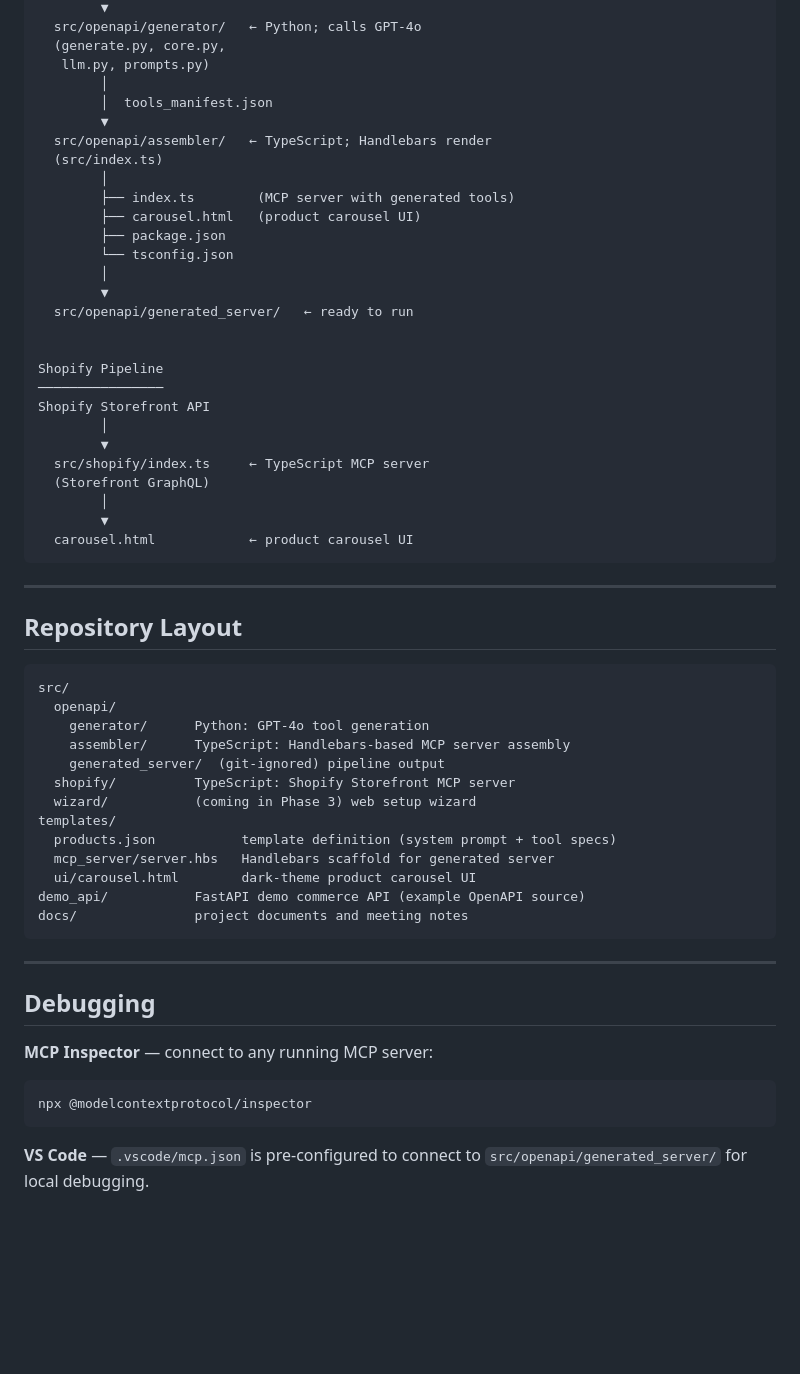
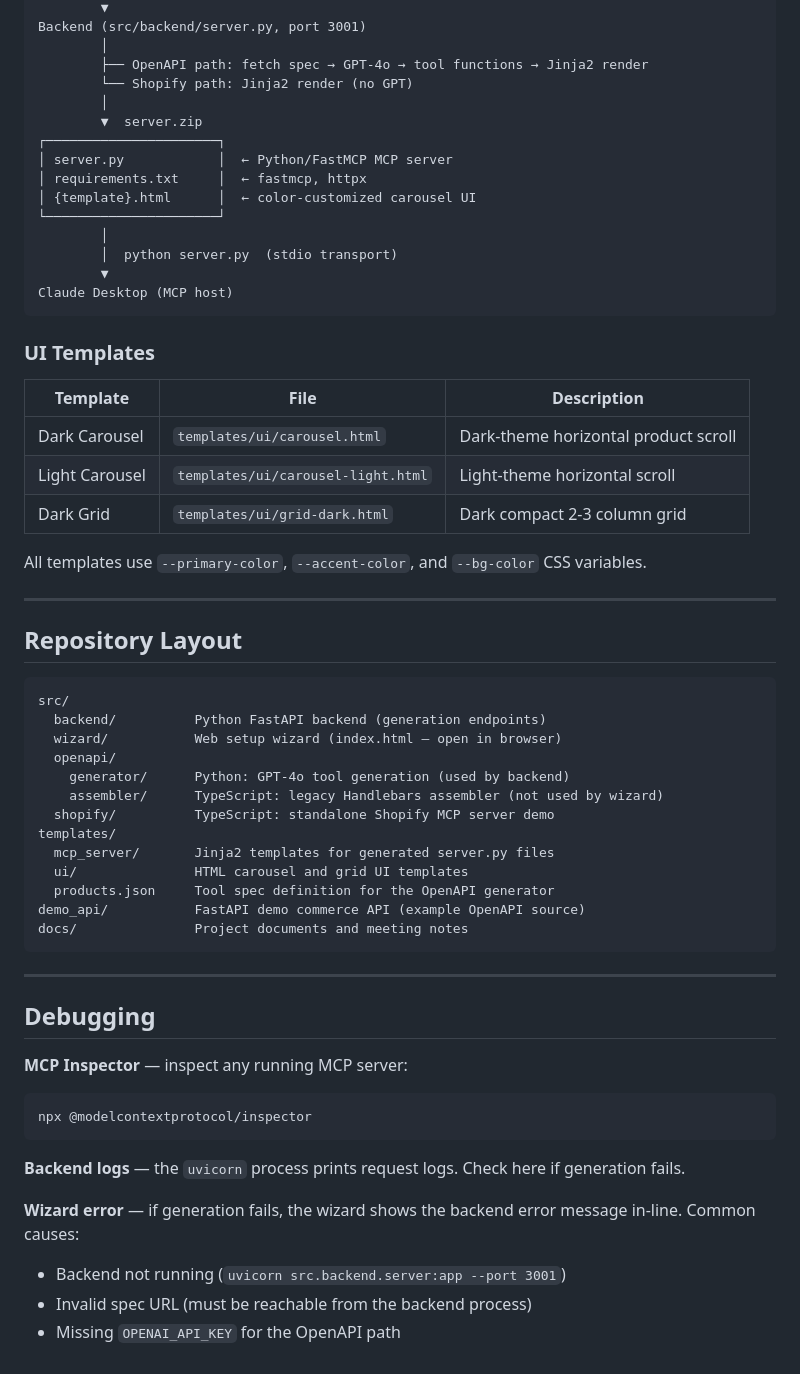
Before and after one commit to ChuckNomis/Base55, a Markdown page: README.md, the part around one of its changes. Drawn GitHub-style; blank space fills up the shorter version.

````diff
--- a/README.md
+++ b/README.md
@@ -129,33 +119,30 @@ OpenAPI spec (URL or file)
         ▼
-  src/openapi/generator/   ← Python; calls GPT-4o
-  (generate.py, core.py,
-   llm.py, prompts.py)
+Backend (src/backend/server.py, port 3001)
         │
-        │  tools_manifest.json
+        ├── OpenAPI path: fetch spec → GPT-4o → tool functions → Jinja2 render
+        └── Shopify path: Jinja2 render (no GPT)
+        │
+        ▼  server.zip
+┌──────────────────────┐
+│ server.py            │  ← Python/FastMCP MCP server
+│ requirements.txt     │  ← fastmcp, httpx
+│ {template}.html      │  ← color-customized carousel UI
+└──────────────────────┘
+        │
+        │  python server.py  (stdio transport)
         ▼
-  src/openapi/assembler/   ← TypeScript; Handlebars render
-  (src/index.ts)
-        │
-        ├── index.ts        (MCP server with generated tools)
-        ├── carousel.html   (product carousel UI)
-        ├── package.json
-        └── tsconfig.json
-        │
-        ▼
-  src/openapi/generated_server/   ← ready to run
+Claude Desktop (MCP host)
+```
 
+### UI Templates
 
-Shopify Pipeline
-────────────────
-Shopify Storefront API
-        │
-        ▼
-  src/shopify/index.ts     ← TypeScript MCP server
-  (Storefront GraphQL)
-        │
-        ▼
-  carousel.html            ← product carousel UI
-```
+| Template | File | Description |
+|----------|------|-------------|
+| Dark Carousel | `templates/ui/carousel.html` | Dark-theme horizontal product scroll |
+| Light Carousel | `templates/ui/carousel-light.html` | Light-theme horizontal scroll |
+| Dark Grid | `templates/ui/grid-dark.html` | Dark compact 2-3 column grid |
+
+All templates use `--primary-color`, `--accent-color`, and `--bg-color` CSS variables.
 
 ---
 
@@ -163,27 +150,33 @@ Shopify Storefront API
 
 ```
 src/
+  backend/          Python FastAPI backend (generation endpoints)
+  wizard/           Web setup wizard (index.html — open in browser)
   openapi/
-    generator/      Python: GPT-4o tool generation
-    assembler/      TypeScript: Handlebars-based MCP server assembly
-    generated_server/  (git-ignored) pipeline output
-  shopify/          TypeScript: Shopify Storefront MCP server
-  wizard/           (coming in Phase 3) web setup wizard
+    generator/      Python: GPT-4o tool generation (used by backend)
+    assembler/      TypeScript: legacy Handlebars assembler (not used by wizard)
+  shopify/          TypeScript: standalone Shopify MCP server demo
 templates/
-  products.json           template definition (system prompt + tool specs)
-  mcp_server/server.hbs   Handlebars scaffold for generated server
-  ui/carousel.html        dark-theme product carousel UI
+  mcp_server/       Jinja2 templates for generated server.py files
+  ui/               HTML carousel and grid UI templates
+  products.json     Tool spec definition for the OpenAPI generator
 demo_api/           FastAPI demo commerce API (example OpenAPI source)
-docs/               project documents and meeting notes
+docs/               Project documents and meeting notes
 ```
 
 ---
 
 ## Debugging
 
-**MCP Inspector** — connect to any running MCP server:
+**MCP Inspector** — inspect any running MCP server:
+
 ```bash
 npx @modelcontextprotocol/inspector
 ```
 
-**VS Code** — `.vscode/mcp.json` is pre-configured to connect to `src/openapi/generated_server/` for local debugging.
+**Backend logs** — the `uvicorn` process prints request logs. Check here if generation fails.
+
+**Wizard error** — if generation fails, the wizard shows the backend error message in-line. Common causes:
+- Backend not running (`uvicorn src.backend.server:app --port 3001`)
+- Invalid spec URL (must be reachable from the backend process)
+- Missing `OPENAI_API_KEY` for the OpenAPI path
````
Also changed, not shown: other parts of README.md (+76 -86 lines).
